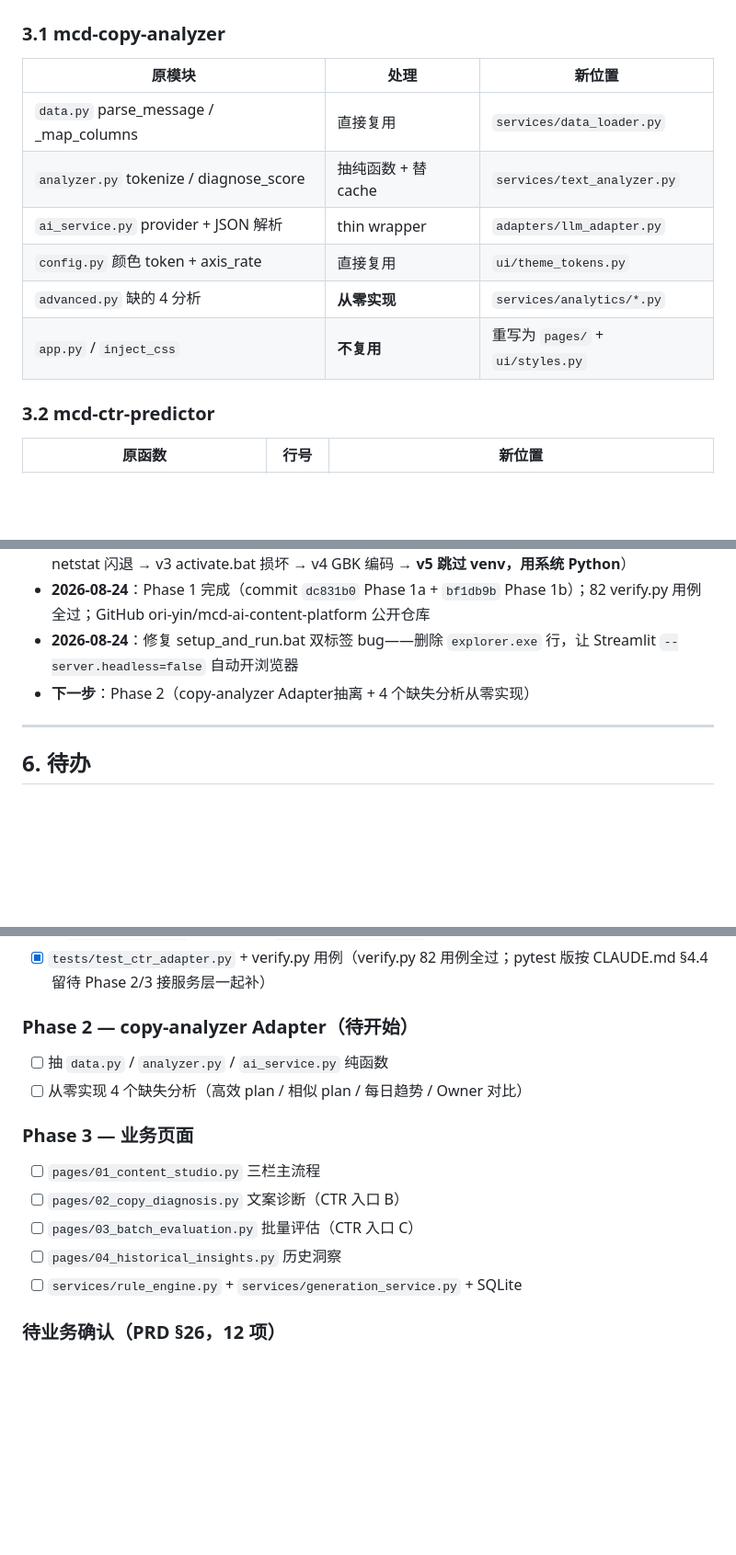
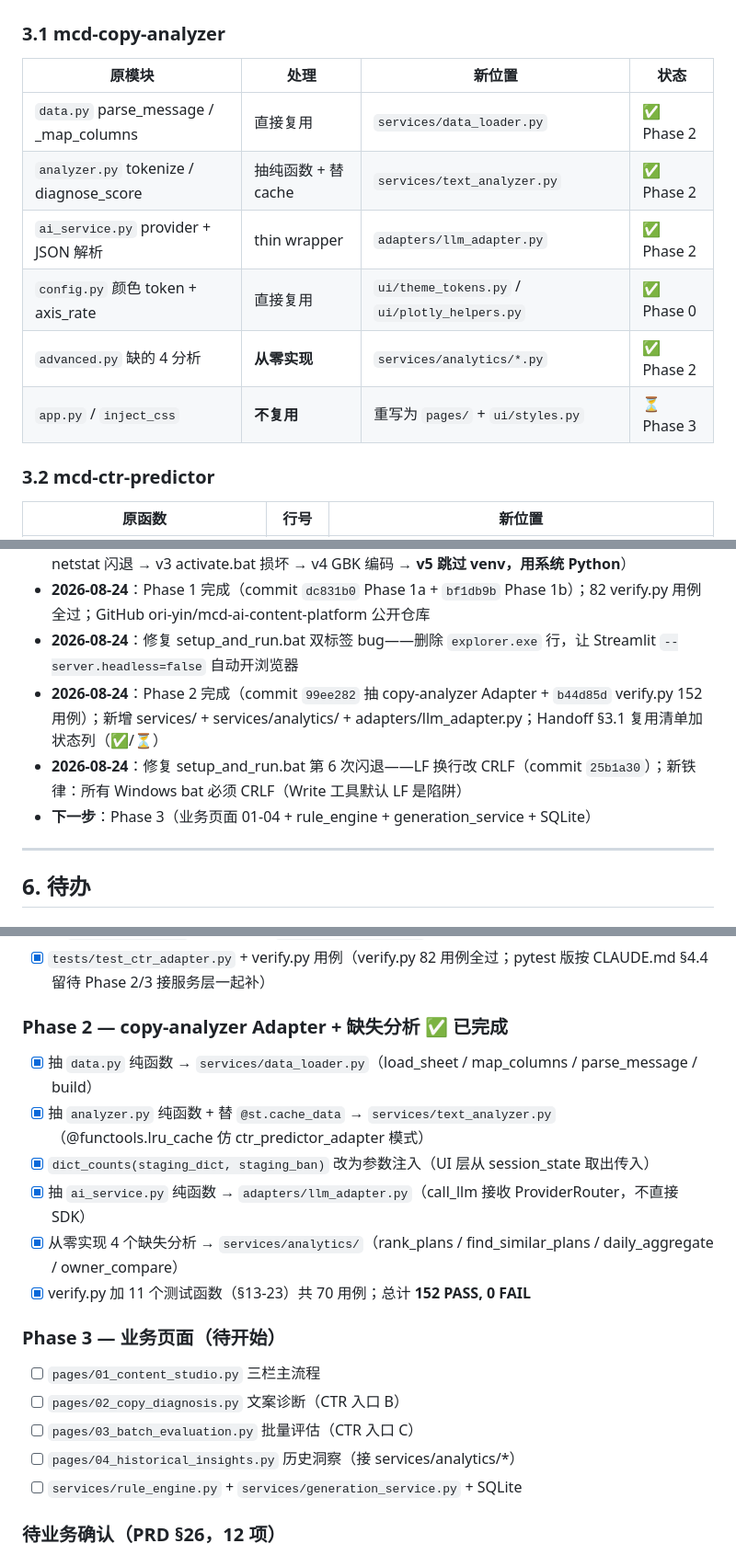
Before and after one commit to ori-yin/mcd-ai-content-platform, a Markdown page: Handoff.md, 3 parts joined by grey strips. Shown at 92% size. Rendered like a GitHub page; blank space fills up the shorter version.

```diff
--- a/Handoff.md
+++ b/Handoff.md
@@ -29,14 +29,14 @@
 
 ### 3.1 mcd-copy-analyzer
 
-| 原模块 | 处理 | 新位置 |
-|---|---|---|
-| `data.py` parse_message / _map_columns | 直接复用 | `services/data_loader.py` |
-| `analyzer.py` tokenize / diagnose_score | 抽纯函数 + 替 cache | `services/text_analyzer.py` |
-| `ai_service.py` provider + JSON 解析 | thin wrapper | `adapters/llm_adapter.py` |
-| `config.py` 颜色 token + axis_rate | 直接复用 | `ui/theme_tokens.py` |
-| `advanced.py` 缺的 4 分析 | **从零实现** | `services/analytics/*.py` |
-| `app.py` / `inject_css` | **不复用** | 重写为 `pages/` + `ui/styles.py` |
+| 原模块 | 处理 | 新位置 | 状态 |
+|---|---|---|---|
+| `data.py` parse_message / _map_columns | 直接复用 | `services/data_loader.py` | ✅ Phase 2 |
+| `analyzer.py` tokenize / diagnose_score | 抽纯函数 + 替 cache | `services/text_analyzer.py` | ✅ Phase 2 |
+| `ai_service.py` provider + JSON 解析 | thin wrapper | `adapters/llm_adapter.py` | ✅ Phase 2 |
+| `config.py` 颜色 token + axis_rate | 直接复用 | `ui/theme_tokens.py` / `ui/plotly_helpers.py` | ✅ Phase 0 |
+| `advanced.py` 缺的 4 分析 | **从零实现** | `services/analytics/*.py` | ✅ Phase 2 |
+| `app.py` / `inject_css` | **不复用** | 重写为 `pages/` + `ui/styles.py` | ⏳ Phase 3 |
 
 ### 3.2 mcd-ctr-predictor
 
@@ -71,7 +71,9 @@
 - **2026-08-24**：端口 8501 → 8510（避让旧项目）；setup_and_run.bat 多次重写（v1 chcp 闪退 → v2 netstat 闪退 → v3 activate.bat 损坏 → v4 GBK 编码 → **v5 跳过 venv，用系统 Python**）
 - **2026-08-24**：Phase 1 完成（commit `dc831b0` Phase 1a + `bf1db9b` Phase 1b）；82 verify.py 用例全过；GitHub ori-yin/mcd-ai-content-platform 公开仓库
 - **2026-08-24**：修复 setup_and_run.bat 双标签 bug——删除 `explorer.exe` 行，让 Streamlit `--server.headless=false` 自动开浏览器
-- **下一步**：Phase 2（copy-analyzer Adapter抽离 + 4 个缺失分析从零实现）
+- **2026-08-24**：Phase 2 完成（commit `99ee282` 抽 copy-analyzer Adapter + `b44d85d` verify.py 152 用例）；新增 services/ + services/analytics/ + adapters/llm_adapter.py；Handoff §3.1 复用清单加状态列（✅/⏳）
+- **2026-08-24**：修复 setup_and_run.bat 第 6 次闪退——LF 换行改 CRLF（commit `25b1a30`）；新铁律：所有 Windows bat 必须 CRLF（Write 工具默认 LF 是陷阱）
+- **下一步**：Phase 3（业务页面 01-04 + rule_engine + generation_service + SQLite）
 
 ---
 
@@ -83,15 +85,19 @@
 - [x] 写 `PredictionResult` dataclass + `CTRPredictionAdapter` 接口
 - [x] `tests/test_ctr_adapter.py` + verify.py 用例（verify.py 82 用例全过；pytest 版按 CLAUDE.md §4.4 留待 Phase 2/3 接服务层一起补）
 
-### Phase 2 — copy-analyzer Adapter（待开始）
-- [ ] 抽 `data.py` / `analyzer.py` / `ai_service.py` 纯函数
-- [ ] 从零实现 4 个缺失分析（高效 plan / 相似 plan / 每日趋势 / Owner 对比）
+### Phase 2 — copy-analyzer Adapter + 缺失分析 ✅ 已完成
+- [x] 抽 `data.py` 纯函数 → `services/data_loader.py`（load_sheet / map_columns / parse_message / build）
+- [x] 抽 `analyzer.py` 纯函数 + 替 `@st.cache_data` → `services/text_analyzer.py`（@functools.lru_cache 仿 ctr_predictor_adapter 模式）
+- [x] `dict_counts(staging_dict, staging_ban)` 改为参数注入（UI 层从 session_state 取出传入）
+- [x] 抽 `ai_service.py` 纯函数 → `adapters/llm_adapter.py`（call_llm 接收 ProviderRouter，不直接 SDK）
+- [x] 从零实现 4 个缺失分析 → `services/analytics/`（rank_plans / find_similar_plans / daily_aggregate / owner_compare）
+- [x] verify.py 加 11 个测试函数（§13-23）共 70 用例；总计 **152 PASS, 0 FAIL**
 
-### Phase 3 — 业务页面
+### Phase 3 — 业务页面（待开始）
 - [ ] `pages/01_content_studio.py` 三栏主流程
 - [ ] `pages/02_copy_diagnosis.py` 文案诊断（CTR 入口 B）
 - [ ] `pages/03_batch_evaluation.py` 批量评估（CTR 入口 C）
-- [ ] `pages/04_historical_insights.py` 历史洞察
+- [ ] `pages/04_historical_insights.py` 历史洞察（接 services/analytics/*）
 - [ ] `services/rule_engine.py` + `services/generation_service.py` + SQLite
 
 ### 待业务确认（PRD §26，12 项）
```
Also changed, not shown: other parts of Handoff.md (+31 -0 lines).
